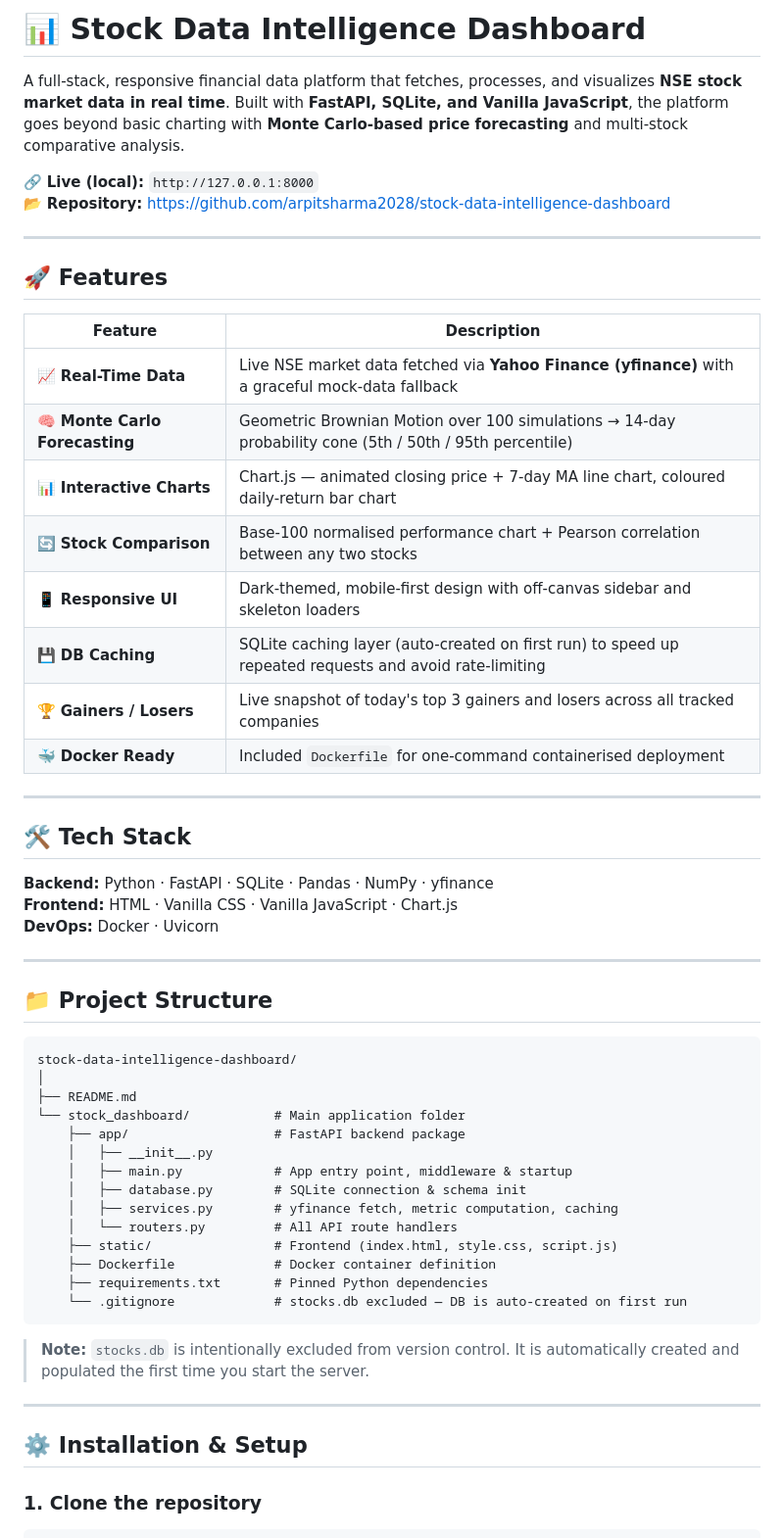
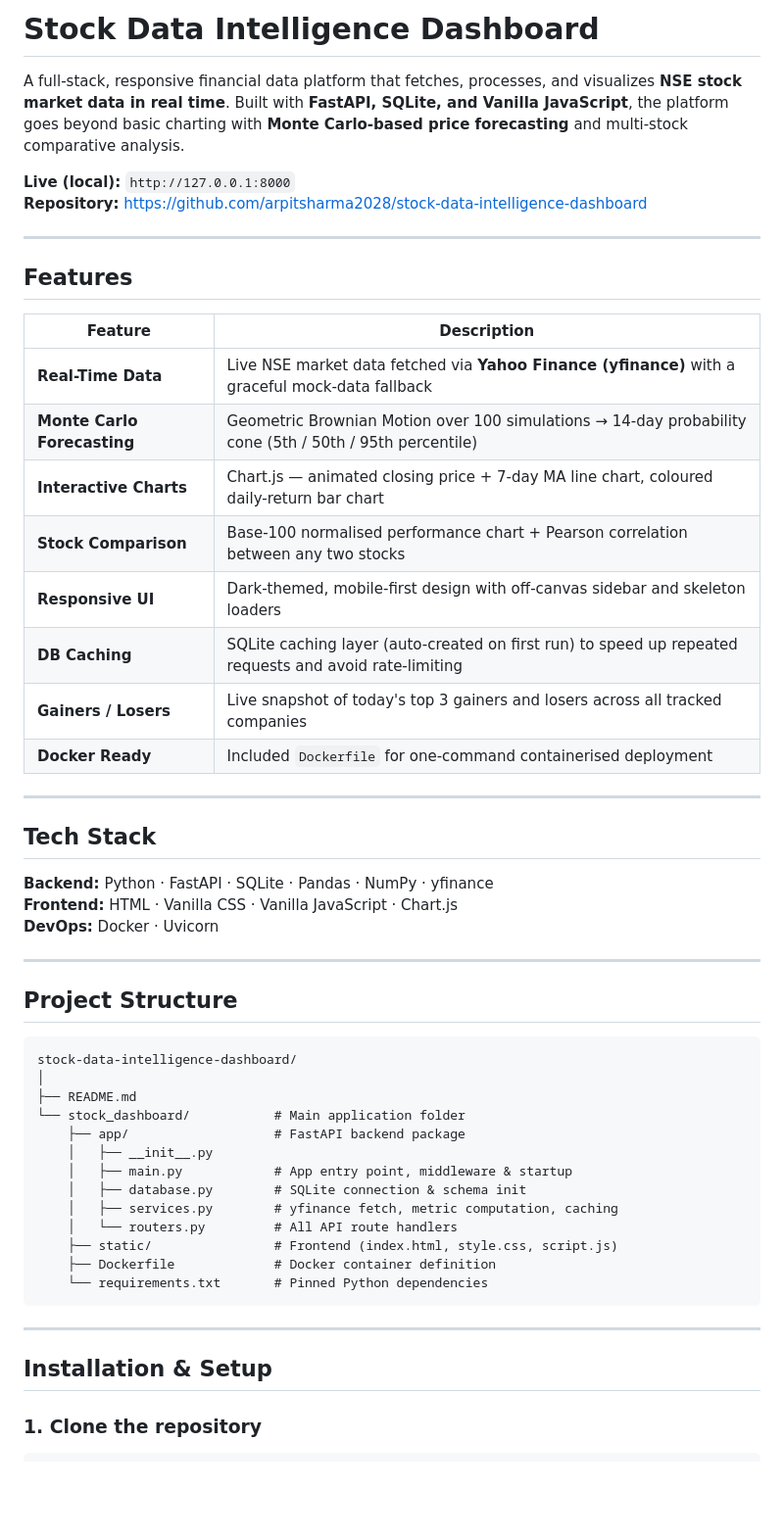
Before and after one commit to arpitsharma2028/stock-data-intelligence-dashboard, a Markdown page: README.md, the part around one of its changes. Shown at 98% size. Drawn GitHub-style; blank space fills up the shorter version.

````diff
--- a/README.md
+++ b/README.md
@@ -1,28 +1,28 @@
-# 📊 Stock Data Intelligence Dashboard
+# Stock Data Intelligence Dashboard
 
 A full-stack, responsive financial data platform that fetches, processes, and visualizes **NSE stock market data in real time**. Built with **FastAPI, SQLite, and Vanilla JavaScript**, the platform goes beyond basic charting with **Monte Carlo-based price forecasting** and multi-stock comparative analysis.
 
-🔗 **Live (local):** `http://127.0.0.1:8000`
-📂 **Repository:** https://github.com/arpitsharma2028/stock-data-intelligence-dashboard
+**Live (local):** `http://127.0.0.1:8000`
+**Repository:** https://github.com/arpitsharma2028/stock-data-intelligence-dashboard
 
 ---
 
-## 🚀 Features
+## Features
 
 | Feature | Description |
 |---|---|
-| 📈 **Real-Time Data** | Live NSE market data fetched via **Yahoo Finance (yfinance)** with a graceful mock-data fallback |
-| 🧠 **Monte Carlo Forecasting** | Geometric Brownian Motion over 100 simulations → 14-day probability cone (5th / 50th / 95th percentile) |
-| 📊 **Interactive Charts** | Chart.js — animated closing price + 7-day MA line chart, coloured daily-return bar chart |
-| 🔄 **Stock Comparison** | Base-100 normalised performance chart + Pearson correlation between any two stocks |
-| 📱 **Responsive UI** | Dark-themed, mobile-first design with off-canvas sidebar and skeleton loaders |
-| 💾 **DB Caching** | SQLite caching layer (auto-created on first run) to speed up repeated requests and avoid rate-limiting |
-| 🏆 **Gainers / Losers** | Live snapshot of today's top 3 gainers and losers across all tracked companies |
-| 🐳 **Docker Ready** | Included `Dockerfile` for one-command containerised deployment |
+| **Real-Time Data** | Live NSE market data fetched via **Yahoo Finance (yfinance)** with a graceful mock-data fallback |
+| **Monte Carlo Forecasting** | Geometric Brownian Motion over 100 simulations → 14-day probability cone (5th / 50th / 95th percentile) |
+| **Interactive Charts** | Chart.js — animated closing price + 7-day MA line chart, coloured daily-return bar chart |
+| **Stock Comparison** | Base-100 normalised performance chart + Pearson correlation between any two stocks |
+| **Responsive UI** | Dark-themed, mobile-first design with off-canvas sidebar and skeleton loaders |
+| **DB Caching** | SQLite caching layer (auto-created on first run) to speed up repeated requests and avoid rate-limiting |
+| **Gainers / Losers** | Live snapshot of today's top 3 gainers and losers across all tracked companies |
+| **Docker Ready** | Included `Dockerfile` for one-command containerised deployment |
 
 ---
 
-## 🛠️ Tech Stack
+## Tech Stack
 
 **Backend:** Python · FastAPI · SQLite · Pandas · NumPy · yfinance
 **Frontend:** HTML · Vanilla CSS · Vanilla JavaScript · Chart.js
@@ -30,7 +30,7 @@ A full-stack, responsive financial data platform that fetches, processes, and vi
 
 ---
 
-## 📁 Project Structure
+## Project Structure
 
 ```text
 stock-data-intelligence-dashboard/
@@ -45,15 +45,11 @@ stock-data-intelligence-dashboard/
     │   └── routers.py         # All API route handlers
     ├── static/                # Frontend (index.html, style.css, script.js)
     ├── Dockerfile             # Docker container definition
-    ├── requirements.txt       # Pinned Python dependencies
-    └── .gitignore             # stocks.db excluded — DB is auto-created on first run
+    └── requirements.txt       # Pinned Python dependencies
 ```
-
-> **Note:** `stocks.db` is intentionally excluded from version control. It is automatically created and populated the first time you start the server.
-
 ---
 
-## ⚙️ Installation & Setup
+## Installation & Setup
 
 ### 1. Clone the repository
 
````
Also changed, not shown: other parts of README.md (+5 -45 lines).
